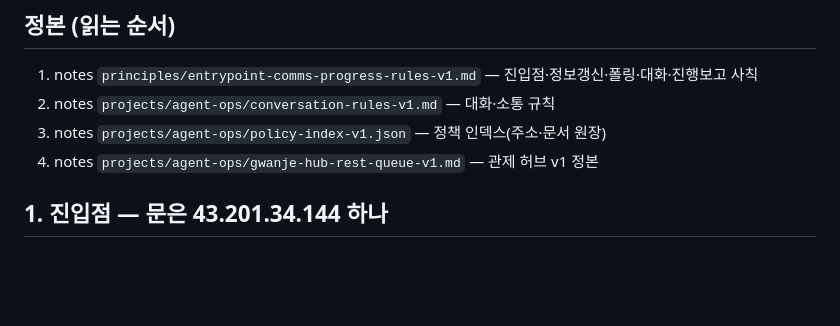
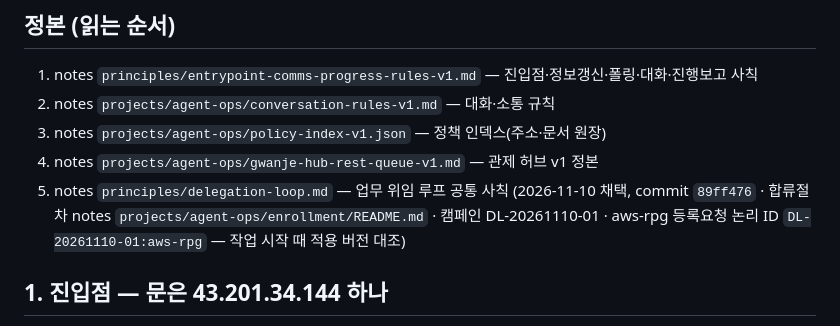
Before and after one commit to markjang29/rpg_game, a Markdown page: PROJECT-RULES.md, the part around the change. Rendered like a GitHub page; blank space fills up the shorter version.

Commit message:
docs(rules): 부팅 정본 목록에 위임루프 사칙 참조 추가 — DL-20261110-01 합류 절차 (이사님 공통지시, notes 89ff476)
Co-Authored-By: Claude Code <noreply@anthropic.com>

```diff
--- a/PROJECT-RULES.md
+++ b/PROJECT-RULES.md
@@ -11,6 +11,9 @@
 2. notes `projects/agent-ops/conversation-rules-v1.md` — 대화·소통 규칙
 3. notes `projects/agent-ops/policy-index-v1.json` — 정책 인덱스(주소·문서 원장)
 4. notes `projects/agent-ops/gwanje-hub-rest-queue-v1.md` — 관제 허브 v1 정본
+5. notes `principles/delegation-loop.md` — 업무 위임 루프 공통 사칙 (2026-11-10 채택, commit `89ff476` ·
+   합류절차 notes `projects/agent-ops/enrollment/README.md` · 캠페인 DL-20261110-01 ·
+   aws-rpg 등록요청 논리 ID `DL-20261110-01:aws-rpg` — 작업 시작 때 적용 버전 대조)
 
 ## 1. 진입점 — 문은 43.201.34.144 하나
 
```
